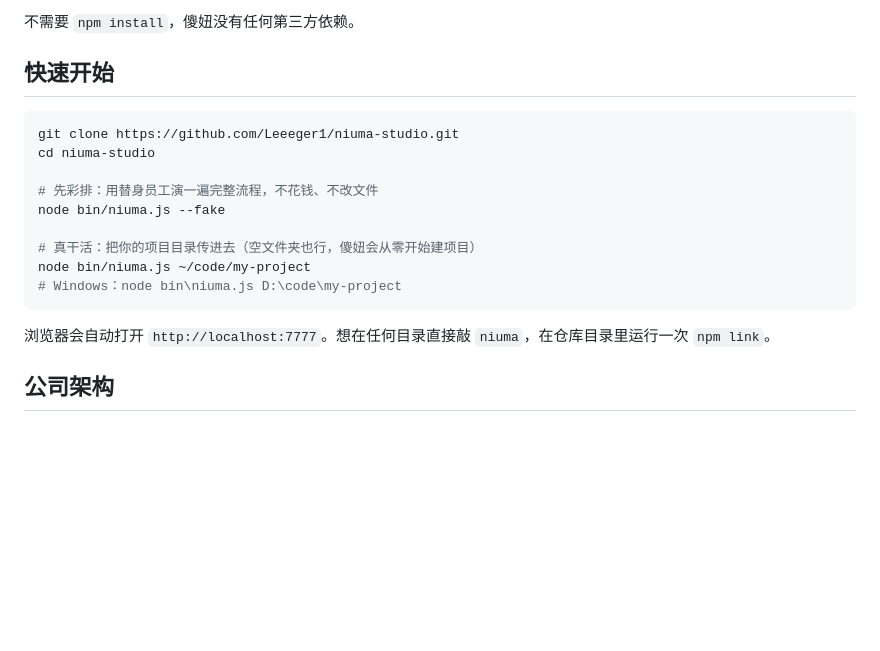
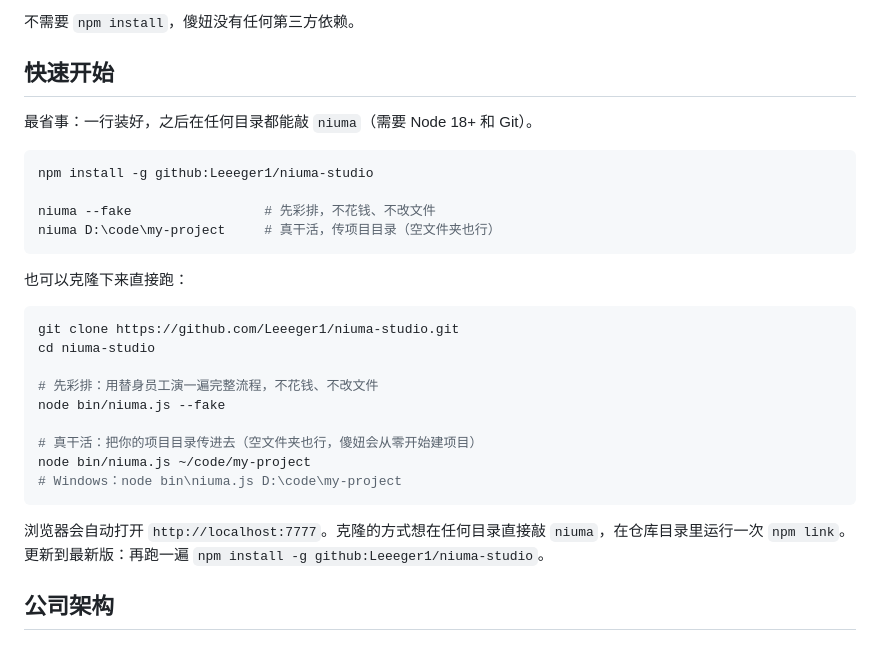
Before and after one commit to Leeeger1/GitHub-Pages, a Markdown page: README.md, the part around the change. Drawn GitHub-style; blank space fills up the shorter version.

Commit message:
README: document one-line global install from GitHub
Co-Authored-By: Claude Opus 5.5 <noreply@anthropic.com>
Claude-Session: https://claude.ai/code/session_019csaDKM5evgPYbMvwdtz1v

````diff
--- a/README.md
+++ b/README.md
@@ -41,6 +41,17 @@
 
 ## 快速开始
 
+最省事：一行装好，之后在任何目录都能敲 `niuma`（需要 Node 18+ 和 Git）。
+
+```bash
+npm install -g github:Leeeger1/niuma-studio
+
+niuma --fake                 # 先彩排，不花钱、不改文件
+niuma D:\code\my-project     # 真干活，传项目目录（空文件夹也行）
+```
+
+也可以克隆下来直接跑：
+
 ```bash
 git clone https://github.com/Leeeger1/niuma-studio.git
 cd niuma-studio
@@ -53,7 +64,7 @@ node bin/niuma.js ~/code/my-project
 # Windows：node bin\niuma.js D:\code\my-project
 ```
 
-浏览器会自动打开 `http://localhost:7777`。想在任何目录直接敲 `niuma`，在仓库目录里运行一次 `npm link`。
+浏览器会自动打开 `http://localhost:7777`。克隆的方式想在任何目录直接敲 `niuma`，在仓库目录里运行一次 `npm link`。更新到最新版：再跑一遍 `npm install -g github:Leeeger1/niuma-studio`。
 
 ## 公司架构
 
````
